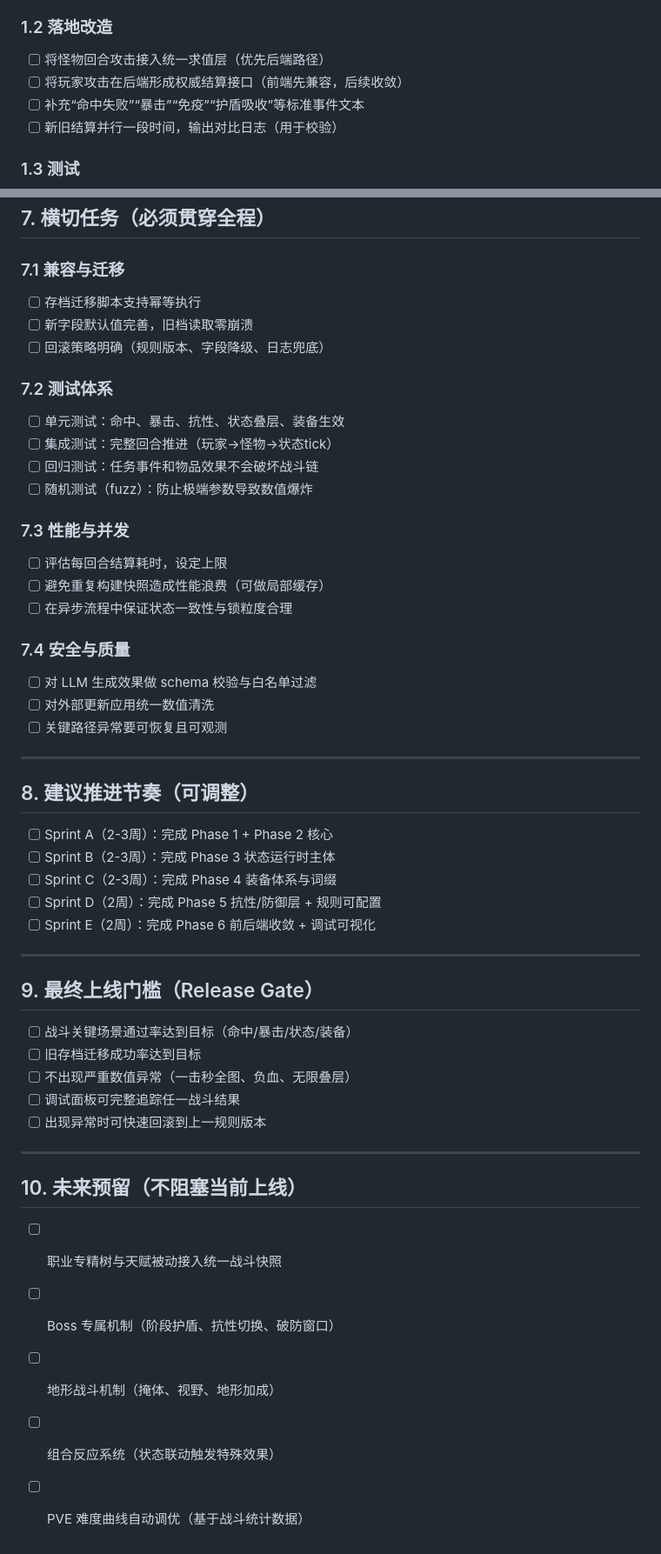
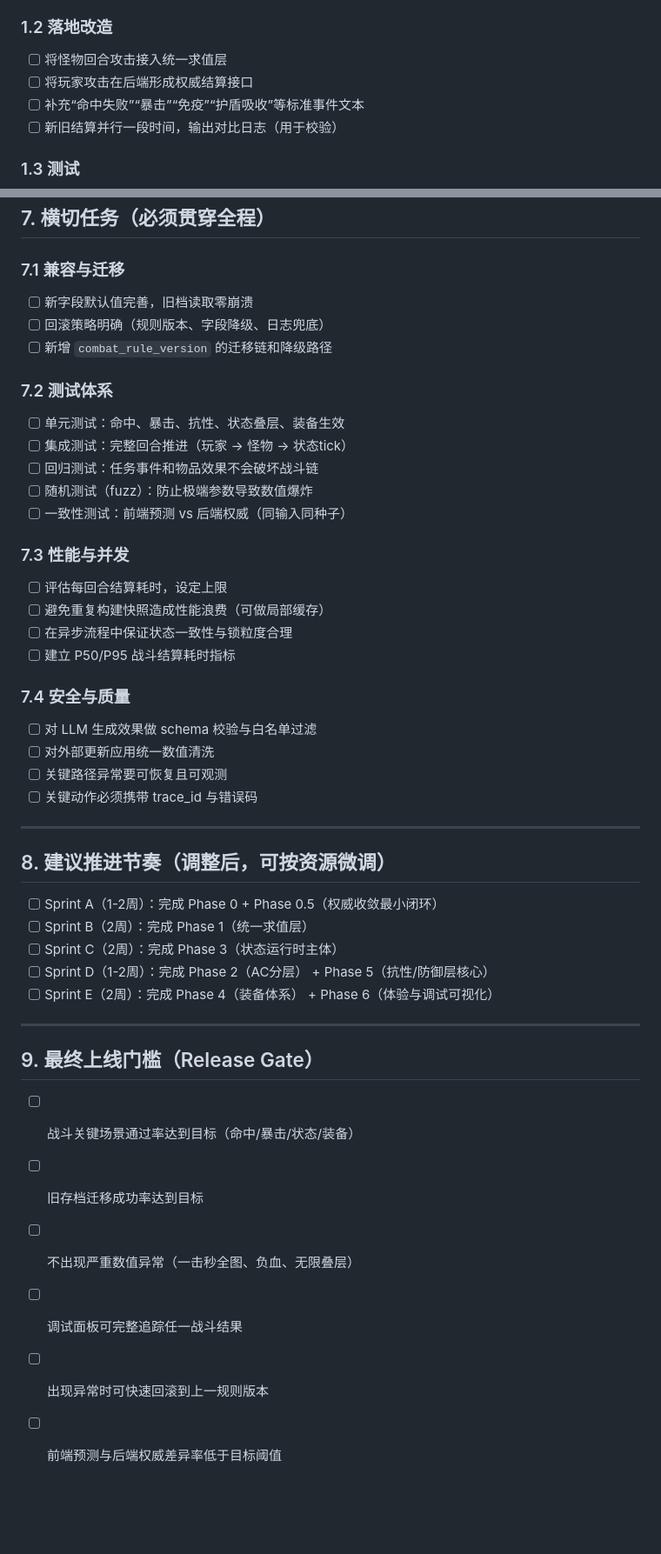
Before and after one commit to RusianHu/Labyrinthia-AI, a Markdown page: PLAN/combat_system_upgrade_todo.md, 2 parts joined by grey strips. Shown at 87% size. Rendered like a GitHub page; blank space fills up the shorter version.

```diff
--- a/PLAN/combat_system_upgrade_todo.md
+++ b/PLAN/combat_system_upgrade_todo.md
@@ -30,8 +58,8 @@
 - [ ] 设计统一结果对象：用于前端展示、日志、调试面板和回放
 
 ### 1.2 落地改造
-- [ ] 将怪物回合攻击接入统一求值层（优先后端路径）
-- [ ] 将玩家攻击在后端形成权威结算接口（前端先兼容，后续收敛）
+- [ ] 将怪物回合攻击接入统一求值层
+- [ ] 将玩家攻击在后端形成权威结算接口
 - [ ] 补充“命中失败”“暴击”“免疫”“护盾吸收”等标准事件文本
 - [ ] 新旧结算并行一段时间，输出对比日志（用于校验）
 
@@ -169,35 +196,38 @@
 ## 7. 横切任务（必须贯穿全程）
 
 ### 7.1 兼容与迁移
-- [ ] 存档迁移脚本支持幂等执行
 - [ ] 新字段默认值完善，旧档读取零崩溃
 - [ ] 回滚策略明确（规则版本、字段降级、日志兜底）
+- [ ] 新增 `combat_rule_version` 的迁移链和降级路径
 
 ### 7.2 测试体系
 - [ ] 单元测试：命中、暴击、抗性、状态叠层、装备生效
-- [ ] 集成测试：完整回合推进（玩家->怪物->状态tick）
+- [ ] 集成测试：完整回合推进（玩家 -> 怪物 -> 状态tick）
 - [ ] 回归测试：任务事件和物品效果不会破坏战斗链
 - [ ] 随机测试（fuzz）：防止极端参数导致数值爆炸
+- [ ] 一致性测试：前端预测 vs 后端权威（同输入同种子）
 
 ### 7.3 性能与并发
 - [ ] 评估每回合结算耗时，设定上限
 - [ ] 避免重复构建快照造成性能浪费（可做局部缓存）
 - [ ] 在异步流程中保证状态一致性与锁粒度合理
+- [ ] 建立 P50/P95 战斗结算耗时指标
 
 ### 7.4 安全与质量
 - [ ] 对 LLM 生成效果做 schema 校验与白名单过滤
 - [ ] 对外部更新应用统一数值清洗
 - [ ] 关键路径异常要可恢复且可观测
+- [ ] 关键动作必须携带 trace_id 与错误码
 
 ---
 
-## 8. 建议推进节奏（可调整）
+## 8. 建议推进节奏（调整后，可按资源微调）
 
-- [ ] Sprint A（2-3周）：完成 Phase 1 + Phase 2 核心
-- [ ] Sprint B（2-3周）：完成 Phase 3 状态运行时主体
-- [ ] Sprint C（2-3周）：完成 Phase 4 装备体系与词缀
-- [ ] Sprint D（2周）：完成 Phase 5 抗性/防御层 + 规则可配置
-- [ ] Sprint E（2周）：完成 Phase 6 前后端收敛 + 调试可视化
+- [ ] Sprint A（1-2周）：完成 Phase 0 + Phase 0.5（权威收敛最小闭环）
+- [ ] Sprint B（2周）：完成 Phase 1（统一求值层）
+- [ ] Sprint C（2周）：完成 Phase 3（状态运行时主体）
+- [ ] Sprint D（1-2周）：完成 Phase 2（AC分层） + Phase 5（抗性/防御层核心）
+- [ ] Sprint E（2周）：完成 Phase 4（装备体系） + Phase 6（体验与调试可视化）
 
 ---
 
@@ -208,13 +238,4 @@
 - [ ] 不出现严重数值异常（一击秒全图、负血、无限叠层）
 - [ ] 调试面板可完整追踪任一战斗结果
 - [ ] 出现异常时可快速回滚到上一规则版本
-
----
-
-## 10. 未来预留（不阻塞当前上线）
-
-- [ ] 职业专精树与天赋被动接入统一战斗快照
-- [ ] Boss 专属机制（阶段护盾、抗性切换、破防窗口）
-- [ ] 地形战斗机制（掩体、视野、地形加成）
-- [ ] 组合反应系统（状态联动触发特殊效果）
-- [ ] PVE 难度曲线自动调优（基于战斗统计数据）
+- [ ] 前端预测与后端权威差异率低于目标阈值
```
Also changed, not shown: other parts of PLAN/combat_system_upgrade_todo.md (+84 -57 lines).
